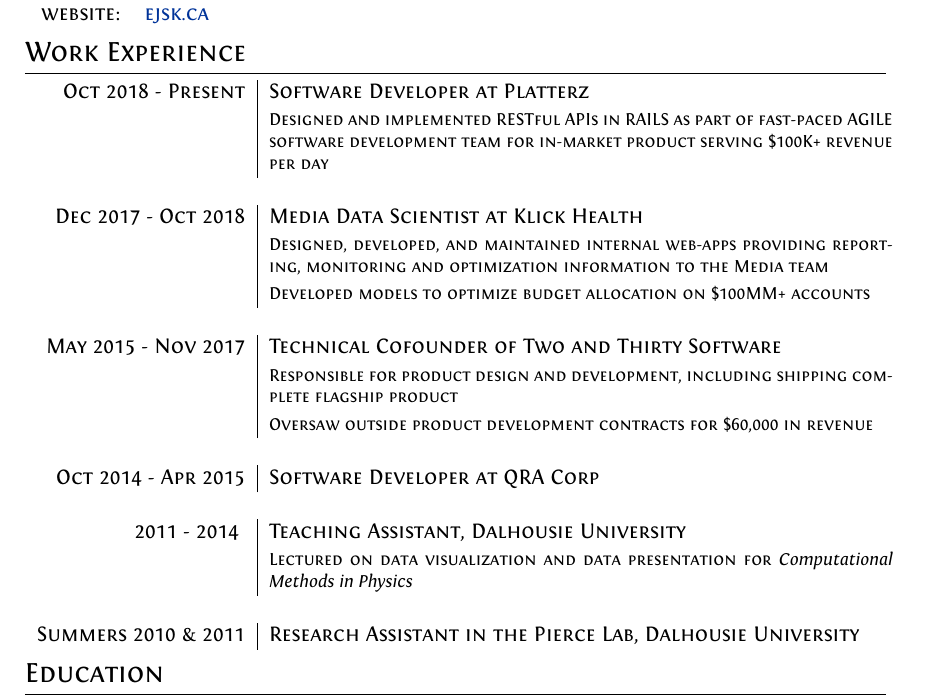
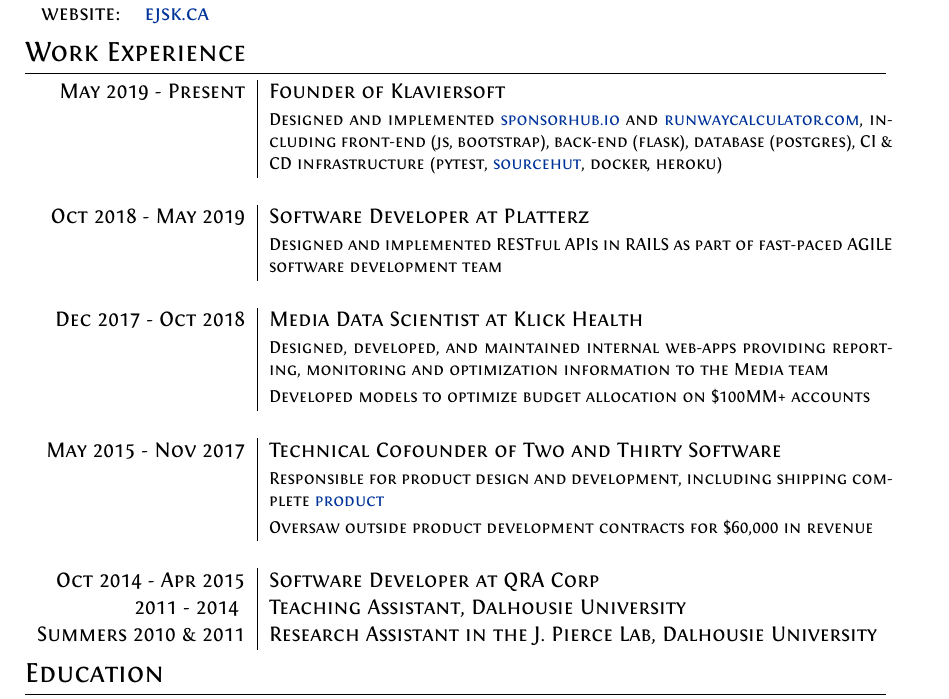
Before and after one commit to esnowkropla/cv, a LaTeX CV (eskcv.tex): part of page 1 of 2, cut so that both start at the same text. Compiled offline with XeLaTeX.

Commit message:
Update language for hlb

```diff
--- a/eskcv.tex
+++ b/eskcv.tex
@@ -77,8 +77,12 @@
 
 \begin{tabular}{r|p{11cm}}
 
-\textsc{Oct 2018 - Present} & Software Developer at \textsc{Platterz} \\
-& \footnotesize { Designed and implemented RESTful APIs in RAILS as part of fast-paced AGILE software development team for in-market product serving \$100K+ revenue per day } \\
+\textsc{May 2019 - Present} & Founder of \textsc{Klaviersoft} \\
+& \footnotesize { Designed and implemented \href{https://www.sponsorhub.io}{sponsorhub.io} and \href{https://www.runwaycalculator.com}{runwaycalculator.com}, including front-end (js, bootstrap), back-end (flask), database (postgres), CI \& CD infrastructure (pytest, \href{https://sourcehut.org}{sourcehut}, docker, heroku) } \\
+\multicolumn{2}{c}{} \\
+
+\textsc{Oct 2018 - May 2019} & Software Developer at \textsc{Platterz} \\
+& \footnotesize { Designed and implemented RESTful APIs in RAILS as part of fast-paced AGILE software development team } \\
 \multicolumn{2}{c}{} \\
 
 \textsc{Dec 2017 - Oct 2018} & Media Data Scientist at \textsc{Klick Health} \\
@@ -87,20 +91,14 @@
 \multicolumn{2}{c}{} \\
 
 \textsc{May 2015 - Nov 2017} & Technical Cofounder of \textsc{Two and Thirty Software} \\
-& \footnotesize { Responsible for product design and development, including shipping complete flagship product} \\
+& \footnotesize { Responsible for product design and development, including shipping complete \href{https://store.steampowered.com/app/405240/Hairy\_Little\_Buggers/}{product} } \\
 & \footnotesize { Oversaw outside product development contracts for \$60,000 in revenue} \\
 \multicolumn{2}{c}{} \\
 
 \textsc{Oct 2014 - Apr 2015} & Software Developer at \textsc{QRA Corp}\\
 %& \footnotesize{ As part of work on the \emph{QVTrace} Verification \& Validation tool, implemented bit-blasting routines for converting arithmetic problems into boolean logic problems } \\
-\multicolumn{2}{c}{} \\
-
 \textsc{ 2011 - 2014 } & Teaching Assistant, Dalhousie University \\
-& \footnotesize { Lectured on data visualization and data presentation for \emph{Computational Methods in Physics} } \\
-
-\multicolumn{2}{c}{} \\
-
-\textsc{Summers 2010 \& 2011} & Research Assistant in the \textsc{Pierce Lab}, Dalhousie University  \\
+\textsc{Summers 2010 \& 2011} & Research Assistant in the \textsc{J. Pierce Lab}, Dalhousie University  \\
 %\emph{Current} & 1\textsuperscript{st} year Analyst at \textsc{Lehman Brothers}, London \\
 %\textsc{Mar 2012} & \emph{Commodities Structured Trading}\\
 %& \footnotesize{Developed spreadsheets for risk analysis on exotic derivatives on a wide array of commodities (\textit{ags, oils, precious} and \textit{base metals}), managed blotter and secondary trades on structured notes, liaised with Middle Office, Sales and Structuring for bookkeeping.}\\
```
Also changed, not shown: eskcv.pdf.
